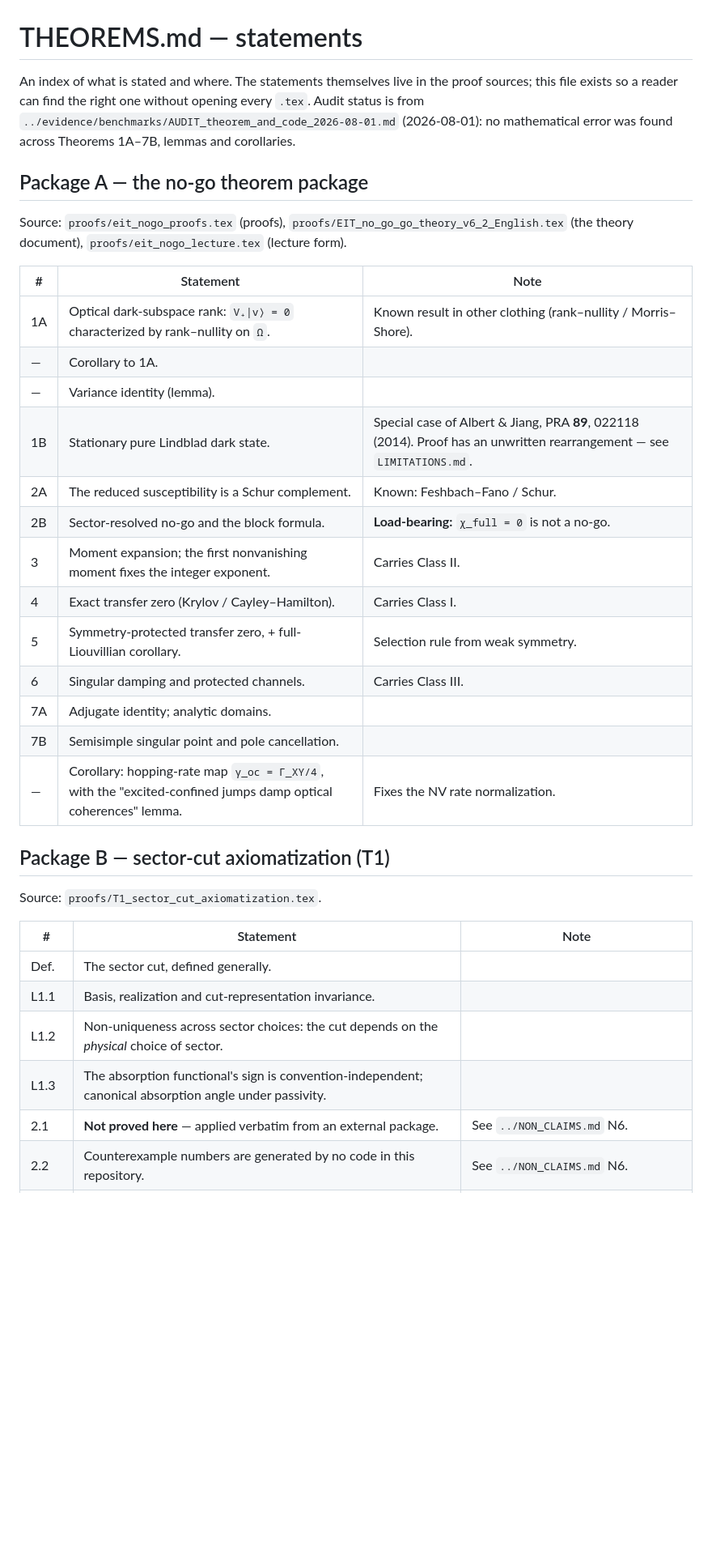
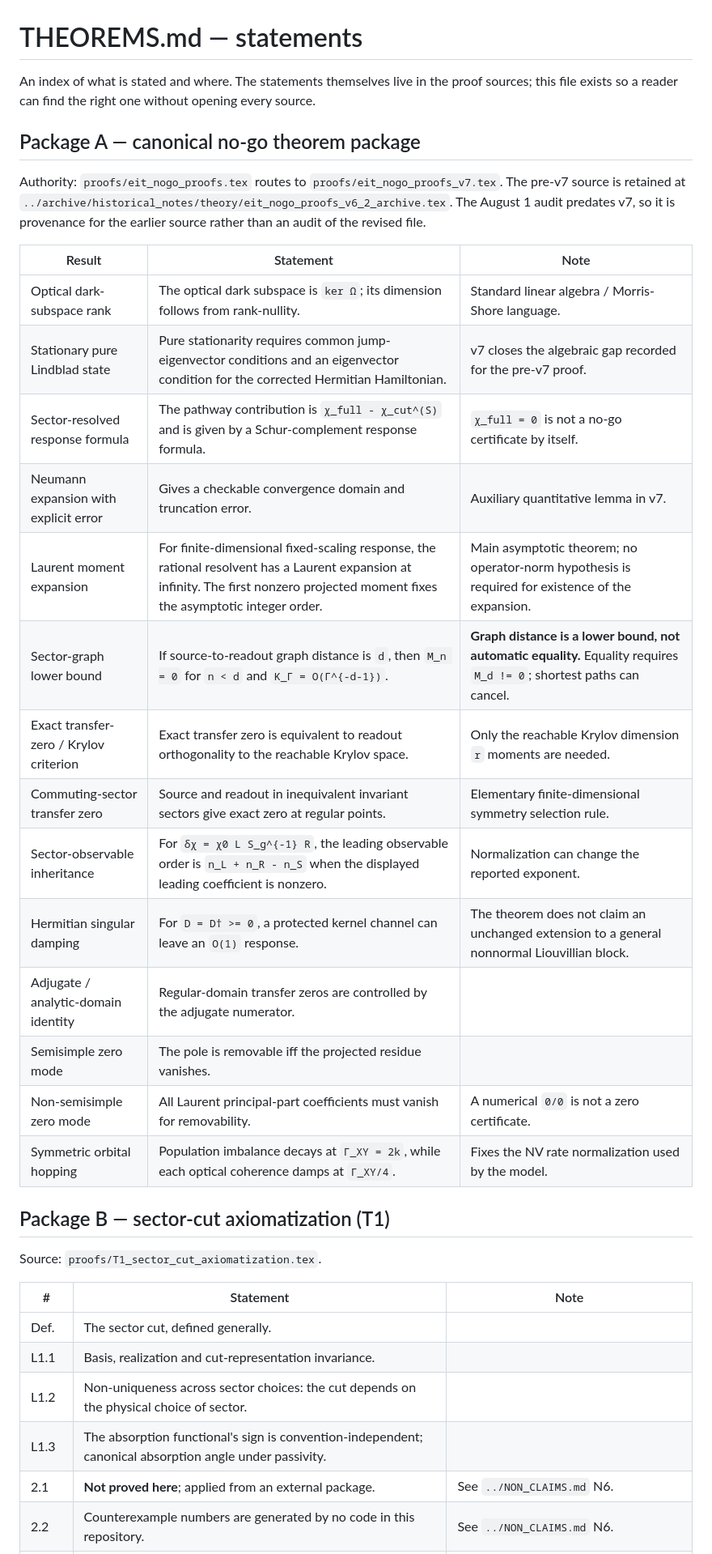
Before and after one commit to Risei412/NV-EIT-space, a Markdown page: theory/THEOREMS.md, the part around one of its changes. Shown at 81% size. Rendered like a GitHub page; blank space fills up the shorter version.

Commit message:
Align theorem index with canonical v7

```diff
--- a/theory/THEOREMS.md
+++ b/theory/THEOREMS.md
@@ -1,32 +1,27 @@
 # THEOREMS.md — statements
 
-An index of what is stated and where. The statements themselves live in the
-proof sources; this file exists so a reader can find the right one without
-opening every `.tex`. Audit status is from
-`../evidence/benchmarks/AUDIT_theorem_and_code_2026-08-01.md` (2026-08-01):
-no mathematical error was found across Theorems 1A–7B, lemmas and corollaries.
+An index of what is stated and where. The statements themselves live in the proof sources; this file exists so a reader can find the right one without opening every source.
 
-## Package A — the no-go theorem package
+## Package A — canonical no-go theorem package
 
-Source: `proofs/eit_nogo_proofs.tex` (proofs),
-`proofs/EIT_no_go_go_theory_v6_2_English.tex` (the theory document),
-`proofs/eit_nogo_lecture.tex` (lecture form).
+Authority: `proofs/eit_nogo_proofs.tex` routes to `proofs/eit_nogo_proofs_v7.tex`. The pre-v7 source is retained at `../archive/historical_notes/theory/eit_nogo_proofs_v6_2_archive.tex`. The August 1 audit predates v7, so it is provenance for the earlier source rather than an audit of the revised file.
 
-| # | Statement | Note |
+| Result | Statement | Note |
 |---|---|---|
-| 1A | Optical dark-subspace rank: `V₊\|v⟩ = 0` characterized by rank–nullity on `Ω`. | Known result in other clothing (rank–nullity / Morris–Shore). |
-| — | Corollary to 1A. | |
-| — | Variance identity (lemma). | |
-| 1B | Stationary pure Lindblad dark state. | Special case of Albert & Jiang, PRA **89**, 022118 (2014). Proof has an unwritten rearrangement — see `LIMITATIONS.md`. |
-| 2A | The reduced susceptibility is a Schur complement. | Known: Feshbach–Fano / Schur. |
-| 2B | Sector-resolved no-go and the block formula. | **Load-bearing:** `χ_full = 0` is not a no-go. |
-| 3 | Moment expansion; the first nonvanishing moment fixes the integer exponent. | Carries Class II. |
-| 4 | Exact transfer zero (Krylov / Cayley–Hamilton). | Carries Class I. |
-| 5 | Symmetry-protected transfer zero, + full-Liouvillian corollary. | Selection rule from weak symmetry. |
-| 6 | Singular damping and protected channels. | Carries Class III. |
-| 7A | Adjugate identity; analytic domains. | |
-| 7B | Semisimple singular point and pole cancellation. | |
-| — | Corollary: hopping-rate map `γ_oc = Γ_XY/4`, with the "excited-confined jumps damp optical coherences" lemma. | Fixes the NV rate normalization. |
+| Optical dark-subspace rank | The optical dark subspace is `ker Ω`; its dimension follows from rank-nullity. | Standard linear algebra / Morris-Shore language. |
+| Stationary pure Lindblad state | Pure stationarity requires common jump-eigenvector conditions and an eigenvector condition for the corrected Hermitian Hamiltonian. | v7 closes the algebraic gap recorded for the pre-v7 proof. |
+| Sector-resolved response formula | The pathway contribution is `χ_full - χ_cut^(S)` and is given by a Schur-complement response formula. | `χ_full = 0` is not a no-go certificate by itself. |
+| Neumann expansion with explicit error | Gives a checkable convergence domain and truncation error. | Auxiliary quantitative lemma in v7. |
+| Laurent moment expansion | For finite-dimensional fixed-scaling response, the rational resolvent has a Laurent expansion at infinity. The first nonzero projected moment fixes the asymptotic integer order. | Main asymptotic theorem; no operator-norm hypothesis is required for existence of the expansion. |
+| Sector-graph lower bound | If source-to-readout graph distance is `d`, then `M_n = 0` for `n < d` and `K_Γ = O(Γ^{-d-1})`. | **Graph distance is a lower bound, not automatic equality.** Equality requires `M_d != 0`; shortest paths can cancel. |
+| Exact transfer-zero / Krylov criterion | Exact transfer zero is equivalent to readout orthogonality to the reachable Krylov space. | Only the reachable Krylov dimension `r` moments are needed. |
+| Commuting-sector transfer zero | Source and readout in inequivalent invariant sectors give exact zero at regular points. | Elementary finite-dimensional symmetry selection rule. |
+| Sector-observable inheritance | For `δχ = χ0 L S_g^{-1} R`, the leading observable order is `n_L + n_R - n_S` when the displayed leading coefficient is nonzero. | Normalization can change the reported exponent. |
+| Hermitian singular damping | For `D = D† >= 0`, a protected kernel channel can leave an `O(1)` response. | The theorem does not claim an unchanged extension to a general nonnormal Liouvillian block. |
+| Adjugate / analytic-domain identity | Regular-domain transfer zeros are controlled by the adjugate numerator. | |
+| Semisimple zero mode | The pole is removable iff the projected residue vanishes. | |
+| Non-semisimple zero mode | All Laurent principal-part coefficients must vanish for removability. | A numerical `0/0` is not a zero certificate. |
+| Symmetric orbital hopping | Population imbalance decays at `Γ_XY = 2k`, while each optical coherence damps at `Γ_XY/4`. | Fixes the NV rate normalization used by the model. |
 
 ## Package B — sector-cut axiomatization (T1)
 
@@ -36,7 +31,7 @@ Source: `proofs/T1_sector_cut_axiomatization.tex`.
 |---|---|---|
 | Def. | The sector cut, defined generally. | |
 | L1.1 | Basis, realization and cut-representation invariance. | |
-| L1.2 | Non-uniqueness across sector choices: the cut depends on the *physical* choice of sector. | |
+| L1.2 | Non-uniqueness across sector choices: the cut depends on the physical choice of sector. | |
 | L1.3 | The absorption functional's sign is convention-independent; canonical absorption angle under passivity. | |
-| 2.1 | **Not proved here** — applied verbatim from an external package. | See `../NON_CLAIMS.md` N6. |
+| 2.1 | **Not proved here**; applied from an external package. | See `../NON_CLAIMS.md` N6. |
 | 2.2 | Counterexample numbers are generated by no code in this repository. | See `../NON_CLAIMS.md` N6. |
```
Also changed, not shown: other parts of theory/THEOREMS.md (+7 -13 lines).
